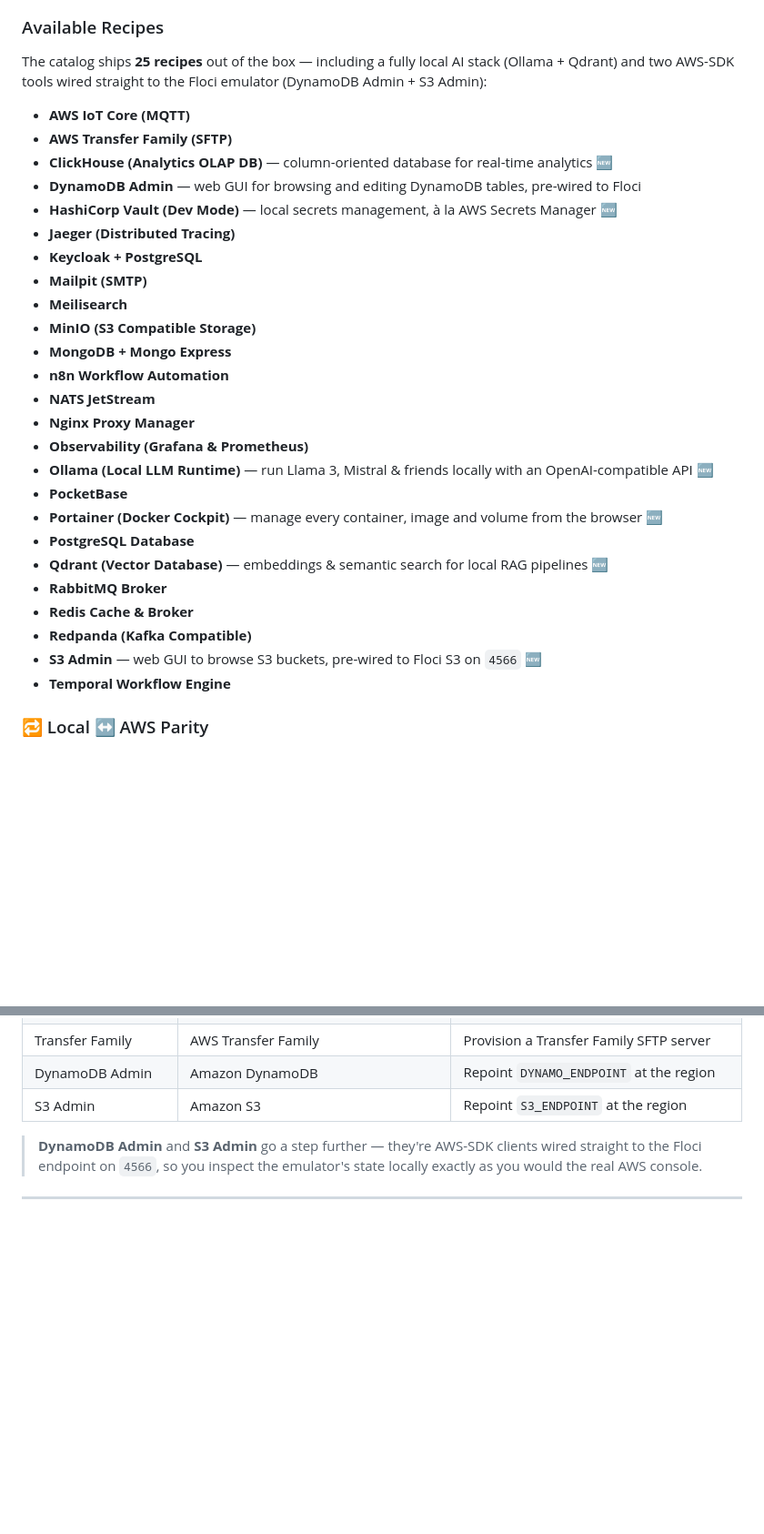
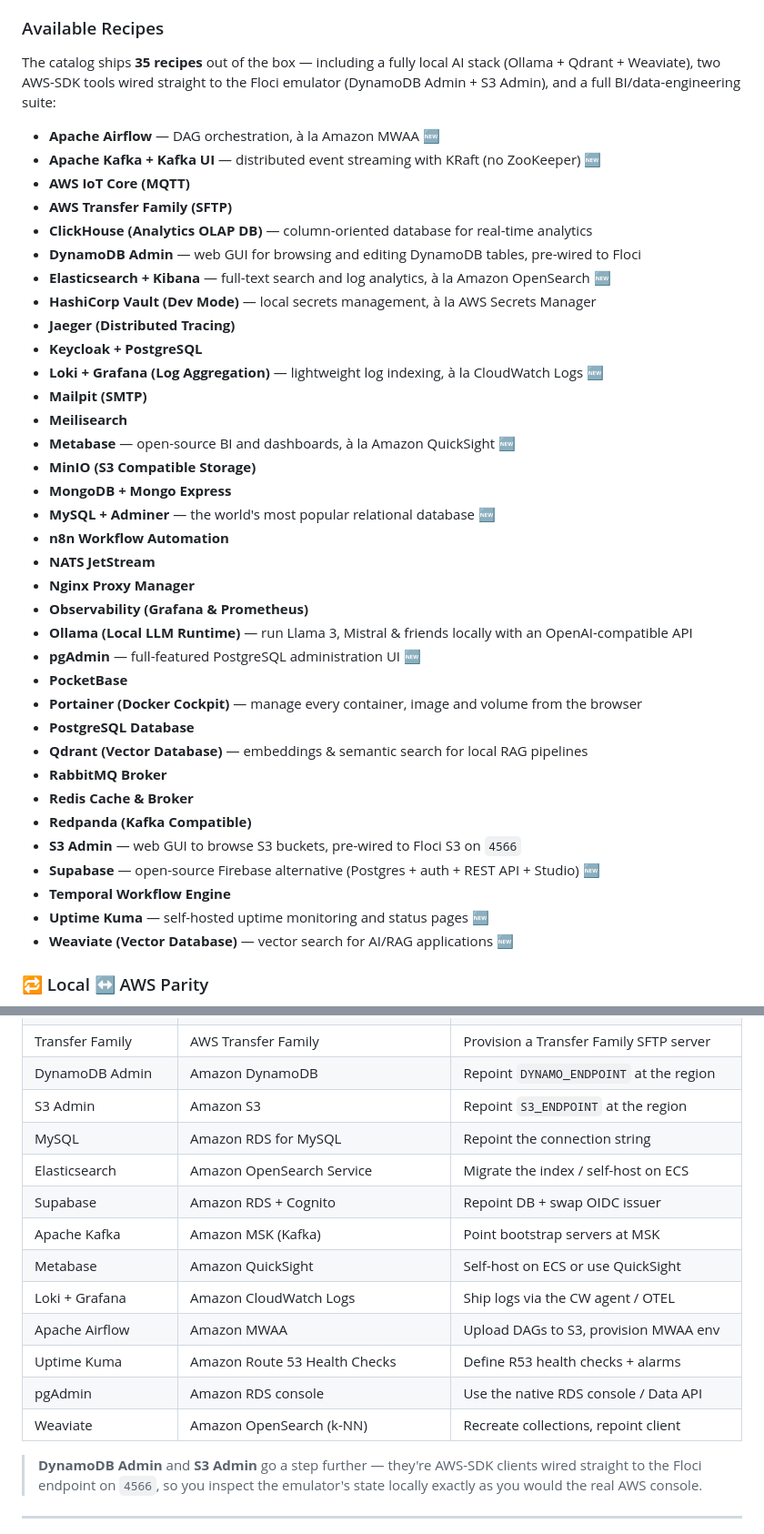
Before and after one commit to pmaojo/floci-studio, a Markdown page: README.md, 2 parts joined by grey strips. Shown at 91% size. GitHub-like rendering; blank space fills up the shorter version.

Commit message:
docs: update README and reference docs for 35-recipe catalog
- README: bump recipe count 25→35, add all 10 new recipes to the
  available-recipes list and the local↔AWS parity table
- recipes.md reference: fix RabbitMQ variable names to match
  recipe.json (RABBITMQ_DEFAULT_USER/RABBITMQ_DEFAULT_PASS, default
  "guest") — were incorrectly documented as RABBITMQ_USER/RABBITMQ_PASSWORD

https://claude.ai/code/session_01CmpxGFWpMQM5SQ6ytyTunq

```diff
--- a/README.md
+++ b/README.md
@@ -43,33 +43,43 @@ Floci Studio includes a catalog of parameterized local recipes in the `/recipes`
 
 ### Available Recipes
 
-The catalog ships **25 recipes** out of the box — including a fully local AI stack (Ollama + Qdrant) and two AWS-SDK tools wired straight to the Floci emulator (DynamoDB Admin + S3 Admin):
+The catalog ships **35 recipes** out of the box — including a fully local AI stack (Ollama + Qdrant + Weaviate), two AWS-SDK tools wired straight to the Floci emulator (DynamoDB Admin + S3 Admin), and a full BI/data-engineering suite:
 
+- **Apache Airflow** — DAG orchestration, à la Amazon MWAA 🆕
+- **Apache Kafka + Kafka UI** — distributed event streaming with KRaft (no ZooKeeper) 🆕
 - **AWS IoT Core (MQTT)**
 - **AWS Transfer Family (SFTP)**
-- **ClickHouse (Analytics OLAP DB)** — column-oriented database for real-time analytics 🆕
+- **ClickHouse (Analytics OLAP DB)** — column-oriented database for real-time analytics
 - **DynamoDB Admin** — web GUI for browsing and editing DynamoDB tables, pre-wired to Floci
-- **HashiCorp Vault (Dev Mode)** — local secrets management, à la AWS Secrets Manager 🆕
+- **Elasticsearch + Kibana** — full-text search and log analytics, à la Amazon OpenSearch 🆕
+- **HashiCorp Vault (Dev Mode)** — local secrets management, à la AWS Secrets Manager
 - **Jaeger (Distributed Tracing)**
 - **Keycloak + PostgreSQL**
+- **Loki + Grafana (Log Aggregation)** — lightweight log indexing, à la CloudWatch Logs 🆕
 - **Mailpit (SMTP)**
 - **Meilisearch**
+- **Metabase** — open-source BI and dashboards, à la Amazon QuickSight 🆕
 - **MinIO (S3 Compatible Storage)**
 - **MongoDB + Mongo Express**
+- **MySQL + Adminer** — the world's most popular relational database 🆕
 - **n8n Workflow Automation**
 - **NATS JetStream**
 - **Nginx Proxy Manager**
 - **Observability (Grafana & Prometheus)**
-- **Ollama (Local LLM Runtime)** — run Llama 3, Mistral & friends locally with an OpenAI-compatible API 🆕
+- **Ollama (Local LLM Runtime)** — run Llama 3, Mistral & friends locally with an OpenAI-compatible API
+- **pgAdmin** — full-featured PostgreSQL administration UI 🆕
 - **PocketBase**
-- **Portainer (Docker Cockpit)** — manage every container, image and volume from the browser 🆕
+- **Portainer (Docker Cockpit)** — manage every container, image and volume from the browser
 - **PostgreSQL Database**
-- **Qdrant (Vector Database)** — embeddings & semantic search for local RAG pipelines 🆕
+- **Qdrant (Vector Database)** — embeddings & semantic search for local RAG pipelines
 - **RabbitMQ Broker**
 - **Redis Cache & Broker**
 - **Redpanda (Kafka Compatible)**
-- **S3 Admin** — web GUI to browse S3 buckets, pre-wired to Floci S3 on `4566` 🆕
+- **S3 Admin** — web GUI to browse S3 buckets, pre-wired to Floci S3 on `4566`
+- **Supabase** — open-source Firebase alternative (Postgres + auth + REST API + Studio) 🆕
 - **Temporal Workflow Engine**
+- **Uptime Kuma** — self-hosted uptime monitoring and status pages 🆕
+- **Weaviate (Vector Database)** — vector search for AI/RAG applications 🆕
 
 ### 🔁 Local ↔ AWS Parity
 
@@ -102,6 +112,16 @@ Every recipe maps to a **managed AWS service**, so what you test locally behaves
 | Transfer Family | AWS Transfer Family | Provision a Transfer Family SFTP server |
 | DynamoDB Admin | Amazon DynamoDB | Repoint `DYNAMO_ENDPOINT` at the region |
 | S3 Admin | Amazon S3 | Repoint `S3_ENDPOINT` at the region |
+| MySQL | Amazon RDS for MySQL | Repoint the connection string |
+| Elasticsearch | Amazon OpenSearch Service | Migrate the index / self-host on ECS |
+| Supabase | Amazon RDS + Cognito | Repoint DB + swap OIDC issuer |
+| Apache Kafka | Amazon MSK (Kafka) | Point bootstrap servers at MSK |
+| Metabase | Amazon QuickSight | Self-host on ECS or use QuickSight |
+| Loki + Grafana | Amazon CloudWatch Logs | Ship logs via the CW agent / OTEL |
+| Apache Airflow | Amazon MWAA | Upload DAGs to S3, provision MWAA env |
+| Uptime Kuma | Amazon Route 53 Health Checks | Define R53 health checks + alarms |
+| pgAdmin | Amazon RDS console | Use the native RDS console / Data API |
+| Weaviate | Amazon OpenSearch (k-NN) | Recreate collections, repoint client |
 
 > **DynamoDB Admin** and **S3 Admin** go a step further — they're AWS-SDK clients wired straight to the Floci endpoint on `4566`, so you inspect the emulator's state locally exactly as you would the real AWS console.
 
```
Also changed, not shown: 1 other file.
